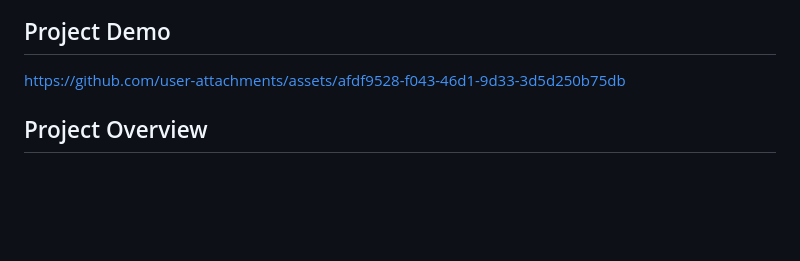
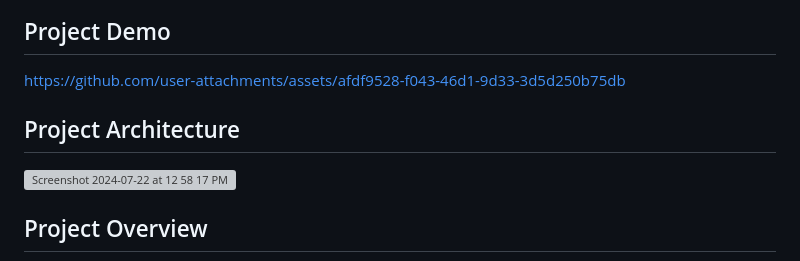
Before and after one commit to safi50/ExQuizMe-App-Video-to-Quiz-Generator-using-LLMs, a Markdown page: readme.md, the part around the change. Drawn GitHub-style; blank space fills up the shorter version; grey boxes are pictures that could not be loaded.

```diff
--- a/readme.md
+++ b/readme.md
@@ -3,6 +3,8 @@
 ## Project Demo
 https://github.com/user-attachments/assets/afdf9528-f043-46d1-9d33-3d5d250b75db
 
+## Project Architecture
+<img width="1200" alt="Screenshot 2024-07-22 at 12 58 17 PM" src="https://github.com/user-attachments/assets/30d3f9a3-7064-4766-9a97-6925bc6d143c">
 
 
 
```
